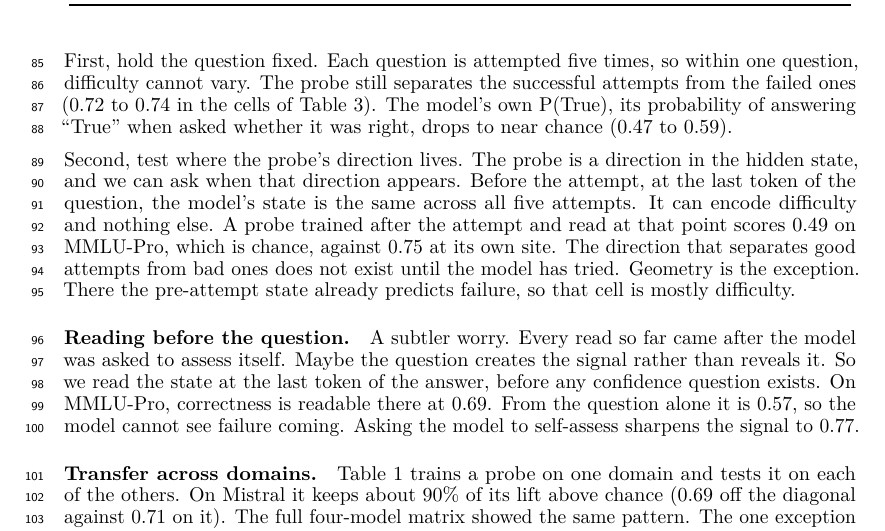
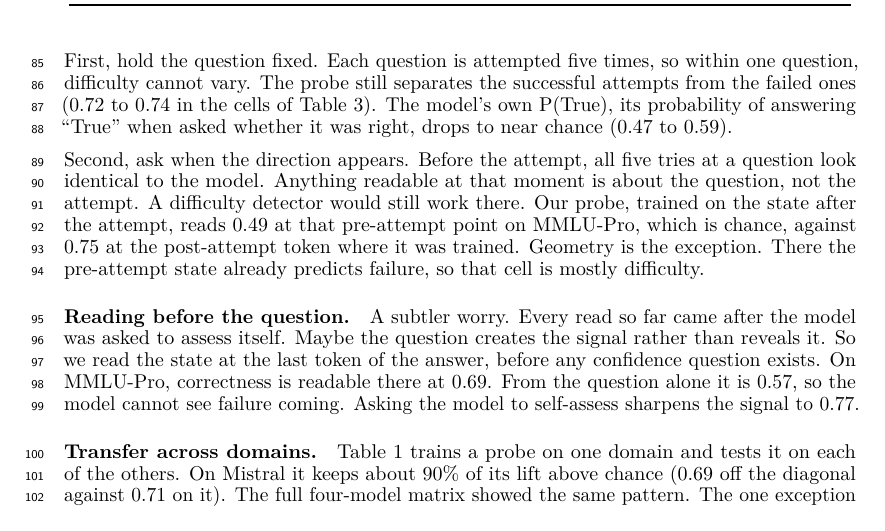
Before and after one commit to RenaissancePhilanthropy/geometry-diagram-generator, a LaTeX paper (paper/workshop_readable.tex): part of page 3 of 8, cut so that both start at the same text. Compiled offline with LuaLaTeX.

Commit message:
paper: pre-attempt direction test rewritten plainly; 'own site' spelled out
Co-Authored-By: Claude Fable 5.1 <noreply@anthropic.com>

```diff
--- a/paper/workshop_readable.tex
+++ b/paper/workshop_readable.tex
@@ -131,12 +131,11 @@ Each question is attempted five times, so within one question, difficulty cannot
 The probe still separates the successful attempts from the failed ones (0.72 to 0.74 in the cells of \cref{tab:knowing}).
 The model's own P(True), its probability of answering ``True'' when asked whether it was right, drops to near chance (0.47 to 0.59).
 
-Second, test where the probe's direction lives.
-The probe is a direction in the hidden state, and we can ask when that direction appears.
-Before the attempt, at the last token of the question, the model's state is the same across all five attempts.
-It can encode difficulty and nothing else.
-A probe trained after the attempt and read at that point scores 0.49 on MMLU-Pro, which is chance, against 0.75 at its own site.
-The direction that separates good attempts from bad ones does not exist until the model has tried.
+Second, ask when the direction appears.
+Before the attempt, all five tries at a question look identical to the model.
+Anything readable at that moment is about the question, not the attempt.
+A difficulty detector would still work there.
+Our probe, trained on the state after the attempt, reads 0.49 at that pre-attempt point on MMLU-Pro, which is chance, against 0.75 at the post-attempt token where it was trained.
 Geometry is the exception.
 There the pre-attempt state already predicts failure, so that cell is mostly difficulty.
 
```
Also changed, not shown: paper/PAPER_DRAFT.md (+1 -1 lines), paper/workshop_readable.pdf.
